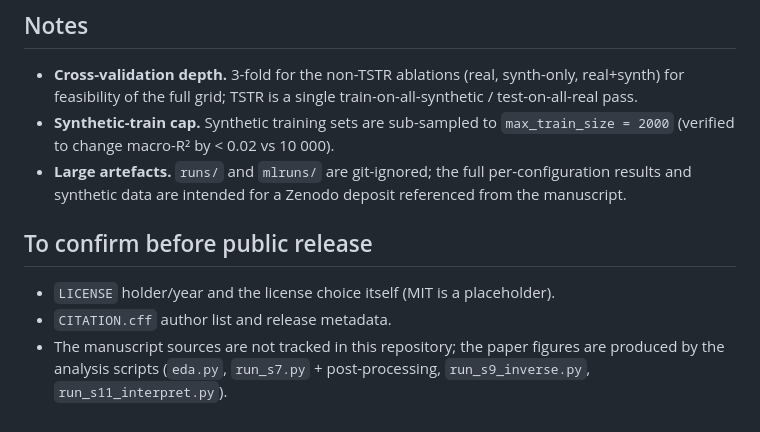
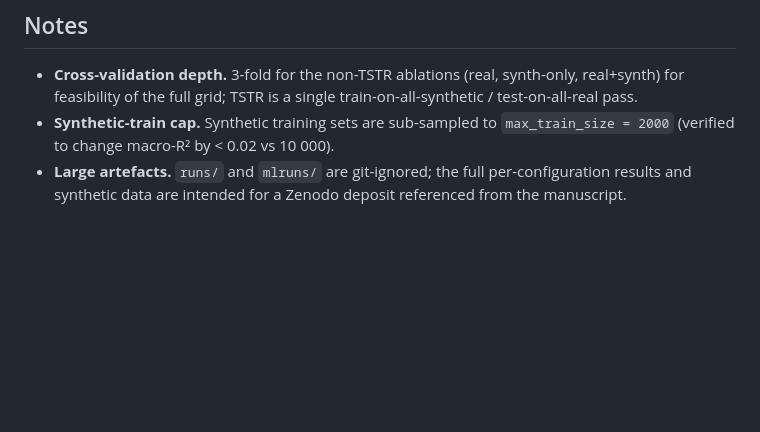
Before and after one commit to digger32/EBW-DSS-ML-benchmark-and-Pareto-based-decision-support-for-electron-beam-welding, a Markdown page: README.md, the part around the change. GitHub-like rendering; blank space fills up the shorter version.

```diff
--- a/README.md
+++ b/README.md
@@ -87,11 +87,3 @@ disconnect (the launcher already uses `nohup` per shard).
 - **Large artefacts.** `runs/` and `mlruns/` are git-ignored; the full
   per-configuration results and synthetic data are intended for a Zenodo
   deposit referenced from the manuscript.
-
-## To confirm before public release
-
-- `LICENSE` holder/year and the license choice itself (MIT is a placeholder).
-- `CITATION.cff` author list and release metadata.
-- The manuscript sources are not tracked in this repository; the paper
-  figures are produced by the analysis scripts (`eda.py`, `run_s7.py` +
-  post-processing, `run_s9_inverse.py`, `run_s11_interpret.py`).
```
